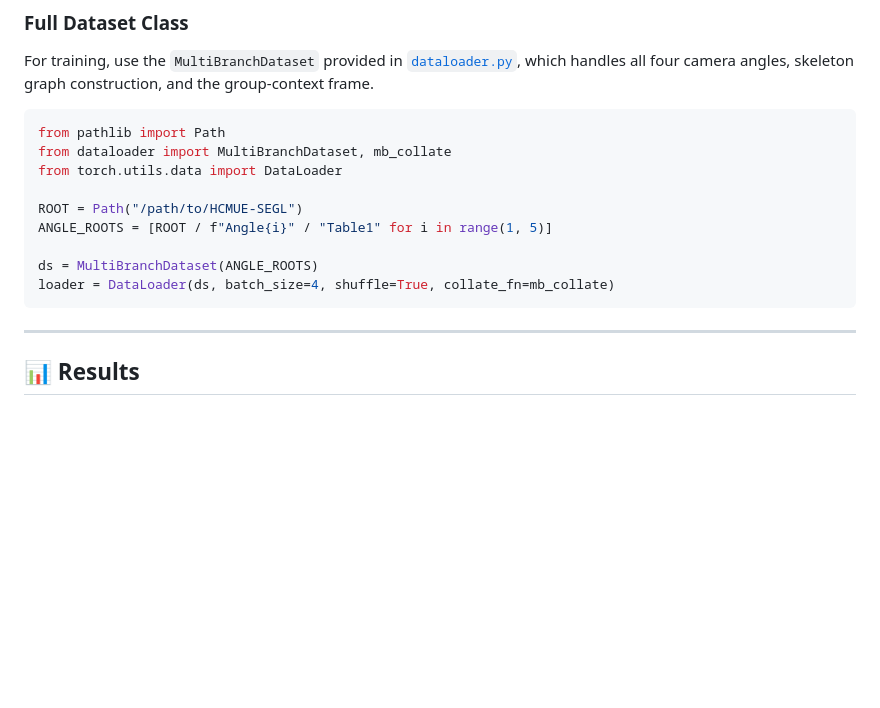
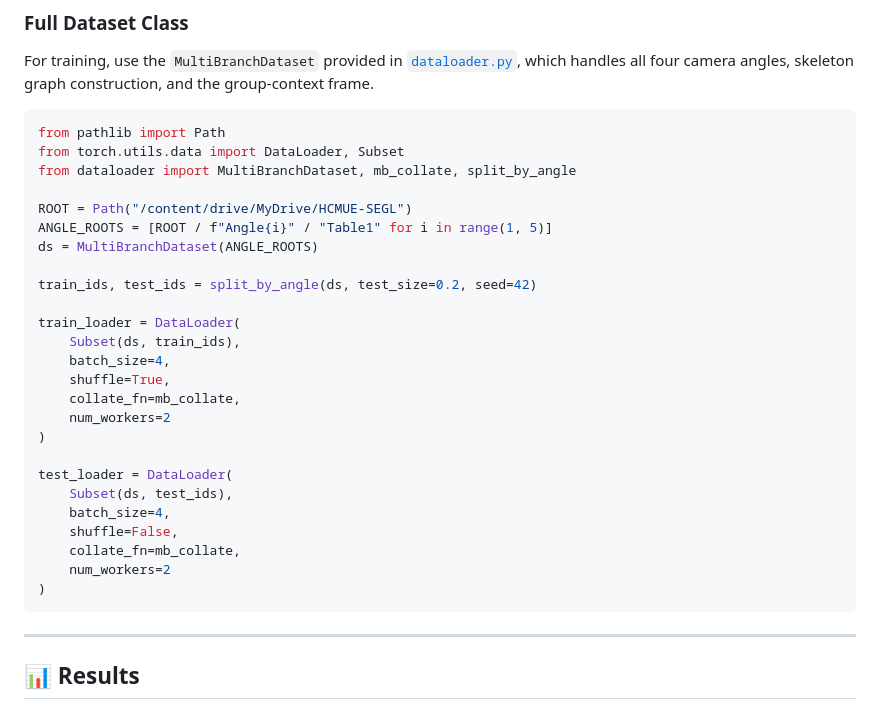
Before and after one commit to HungNguyenHcmue/HCMUE-SEGL, a Markdown page: README.md, the part around the change. GitHub-like rendering; blank space fills up the shorter version.

````diff
--- a/README.md
+++ b/README.md
@@ -226,14 +226,30 @@ For training, use the `MultiBranchDataset` provided in [`dataloader.py`](dataloa
 
 ```python
 from pathlib import Path
-from dataloader import MultiBranchDataset, mb_collate
-from torch.utils.data import DataLoader
+from torch.utils.data import DataLoader, Subset
+from dataloader import MultiBranchDataset, mb_collate, split_by_angle
 
-ROOT = Path("/path/to/HCMUE-SEGL")
+ROOT = Path("/content/drive/MyDrive/HCMUE-SEGL")
 ANGLE_ROOTS = [ROOT / f"Angle{i}" / "Table1" for i in range(1, 5)]
+ds = MultiBranchDataset(ANGLE_ROOTS)
 
-ds = MultiBranchDataset(ANGLE_ROOTS)
-loader = DataLoader(ds, batch_size=4, shuffle=True, collate_fn=mb_collate)
+train_ids, test_ids = split_by_angle(ds, test_size=0.2, seed=42)
+
+train_loader = DataLoader(
+    Subset(ds, train_ids),
+    batch_size=4,
+    shuffle=True,
+    collate_fn=mb_collate,
+    num_workers=2
+)
+
+test_loader = DataLoader(
+    Subset(ds, test_ids),
+    batch_size=4,
+    shuffle=False,
+    collate_fn=mb_collate,
+    num_workers=2
+)
 ```
 
 ---
````
